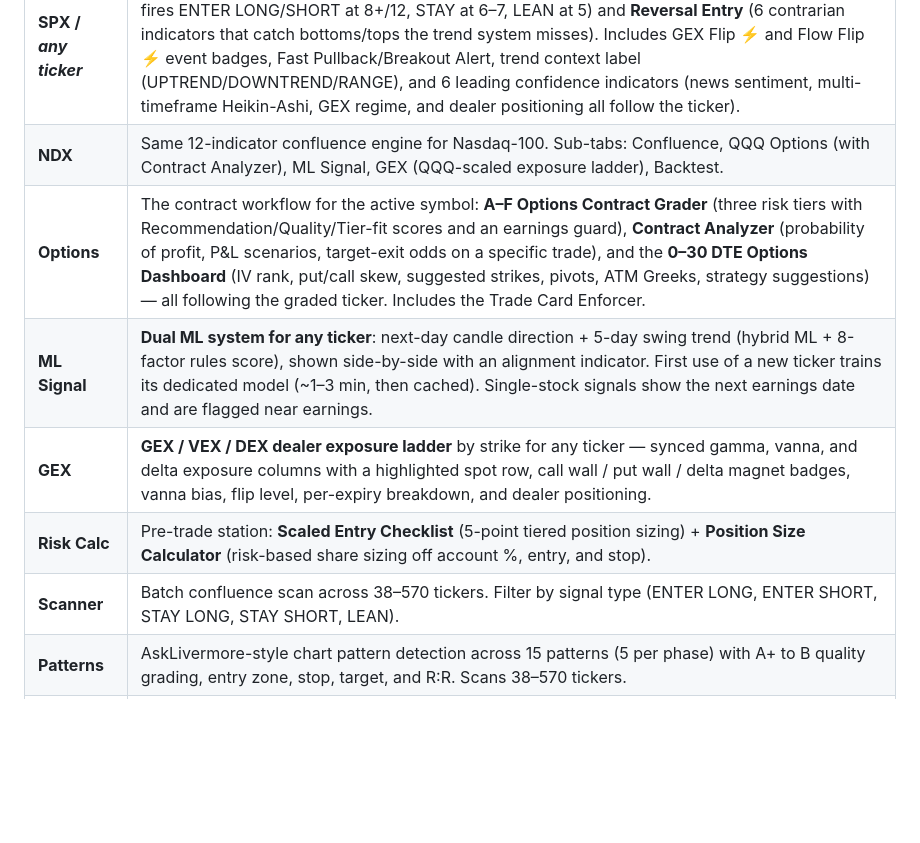
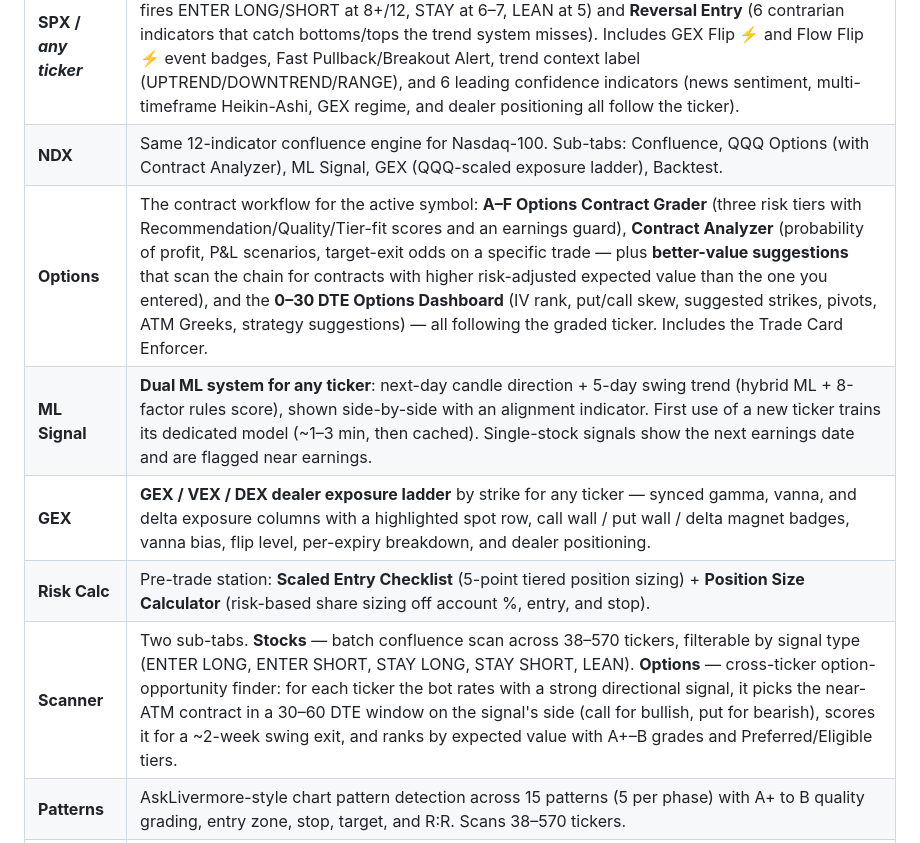
Before and after one commit to bemoneytalks/Swing-Trading-Bot, a Markdown page: README.md, the part around one of its changes. Rendered like a GitHub page; blank space fills up the shorter version.

```diff
--- a/README.md
+++ b/README.md
@@ -17,11 +17,11 @@ Type any ticker into the input on the tab bar and hit **Analyze** — the first
 |-----|-------------|
 | **SPX / _any ticker_** | Dual-panel system for the active symbol: **Trend System** (12-indicator context-aware engine — fires ENTER LONG/SHORT at 8+/12, STAY at 6–7, LEAN at 5) and **Reversal Entry** (6 contrarian indicators that catch bottoms/tops the trend system misses). Includes GEX Flip ⚡ and Flow Flip ⚡ event badges, Fast Pullback/Breakout Alert, trend context label (UPTREND/DOWNTREND/RANGE), and 6 leading confidence indicators (news sentiment, multi-timeframe Heikin-Ashi, GEX regime, and dealer positioning all follow the ticker). |
 | **NDX** | Same 12-indicator confluence engine for Nasdaq-100. Sub-tabs: Confluence, QQQ Options (with Contract Analyzer), ML Signal, GEX (QQQ-scaled exposure ladder), Backtest. |
-| **Options** | The contract workflow for the active symbol: **A–F Options Contract Grader** (three risk tiers with Recommendation/Quality/Tier-fit scores and an earnings guard), **Contract Analyzer** (probability of profit, P&L scenarios, target-exit odds on a specific trade), and the **0–30 DTE Options Dashboard** (IV rank, put/call skew, suggested strikes, pivots, ATM Greeks, strategy suggestions) — all following the graded ticker. Includes the Trade Card Enforcer. |
+| **Options** | The contract workflow for the active symbol: **A–F Options Contract Grader** (three risk tiers with Recommendation/Quality/Tier-fit scores and an earnings guard), **Contract Analyzer** (probability of profit, P&L scenarios, target-exit odds on a specific trade — plus **better-value suggestions** that scan the chain for contracts with higher risk-adjusted expected value than the one you entered), and the **0–30 DTE Options Dashboard** (IV rank, put/call skew, suggested strikes, pivots, ATM Greeks, strategy suggestions) — all following the graded ticker. Includes the Trade Card Enforcer. |
 | **ML Signal** | **Dual ML system for any ticker**: next-day candle direction + 5-day swing trend (hybrid ML + 8-factor rules score), shown side-by-side with an alignment indicator. First use of a new ticker trains its dedicated model (~1–3 min, then cached). Single-stock signals show the next earnings date and are flagged near earnings. |
 | **GEX** | **GEX / VEX / DEX dealer exposure ladder** by strike for any ticker — synced gamma, vanna, and delta exposure columns with a highlighted spot row, call wall / put wall / delta magnet badges, vanna bias, flip level, per-expiry breakdown, and dealer positioning. |
 | **Risk Calc** | Pre-trade station: **Scaled Entry Checklist** (5-point tiered position sizing) + **Position Size Calculator** (risk-based share sizing off account %, entry, and stop). |
-| **Scanner** | Batch confluence scan across 38–570 tickers. Filter by signal type (ENTER LONG, ENTER SHORT, STAY LONG, STAY SHORT, LEAN). |
+| **Scanner** | Two sub-tabs. **Stocks** — batch confluence scan across 38–570 tickers, filterable by signal type (ENTER LONG, ENTER SHORT, STAY LONG, STAY SHORT, LEAN). **Options** — cross-ticker option-opportunity finder: for each ticker the bot rates with a strong directional signal, it picks the near-ATM contract in a 30–60 DTE window on the signal's side (call for bullish, put for bearish), scores it for a ~2-week swing exit, and ranks by expected value with A+–B grades and Preferred/Eligible tiers. |
 | **Patterns** | AskLivermore-style chart pattern detection across 15 patterns (5 per phase) with A+ to B quality grading, entry zone, stop, target, and R:R. Scans 38–570 tickers. |
 | **Backtest** | Last 30 days of ML predictions vs. actual outcomes for the active symbol's model, with overall and high-confidence accuracy. |
 
```
Also changed, not shown: other parts of README.md (+22 -1 lines).
